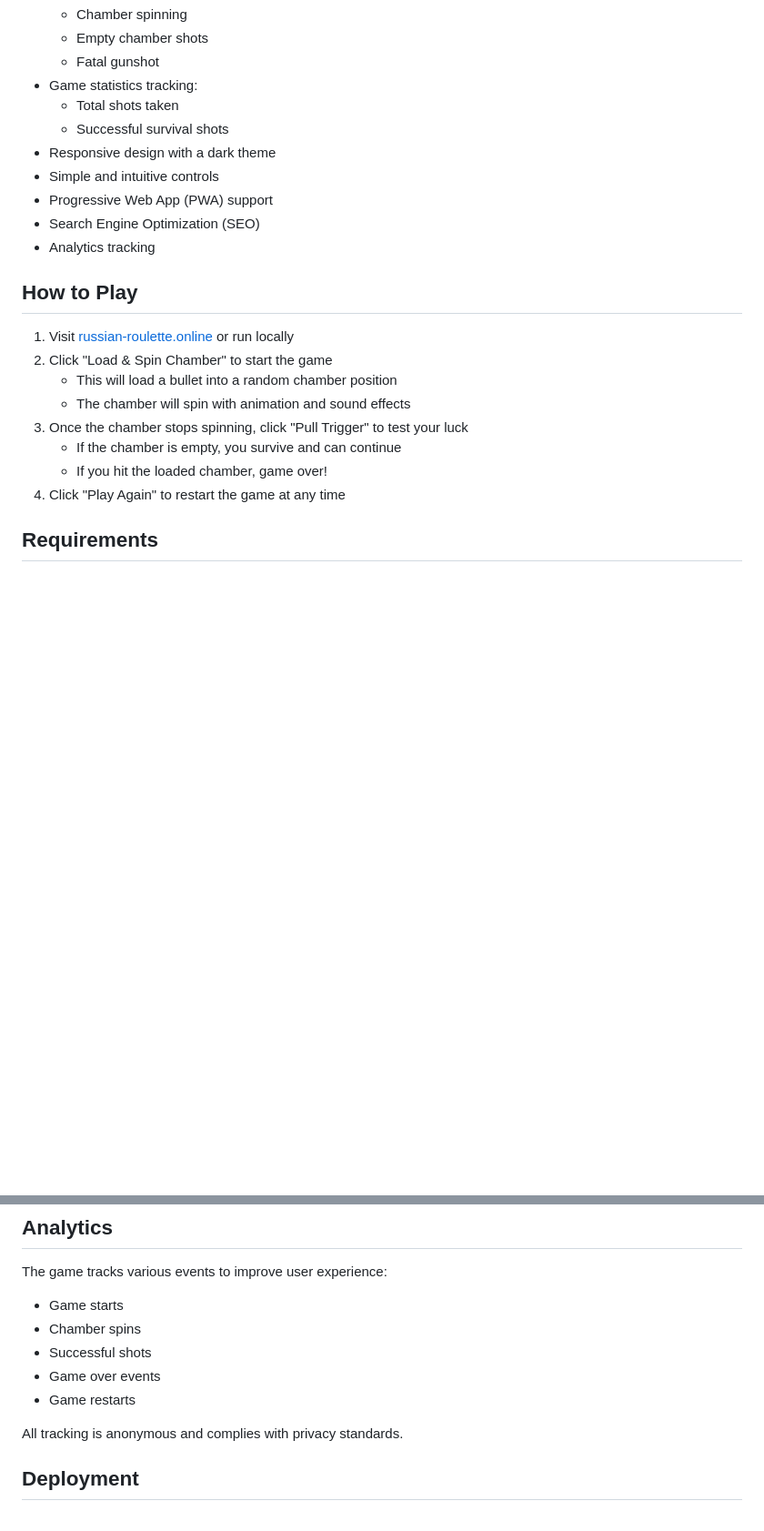
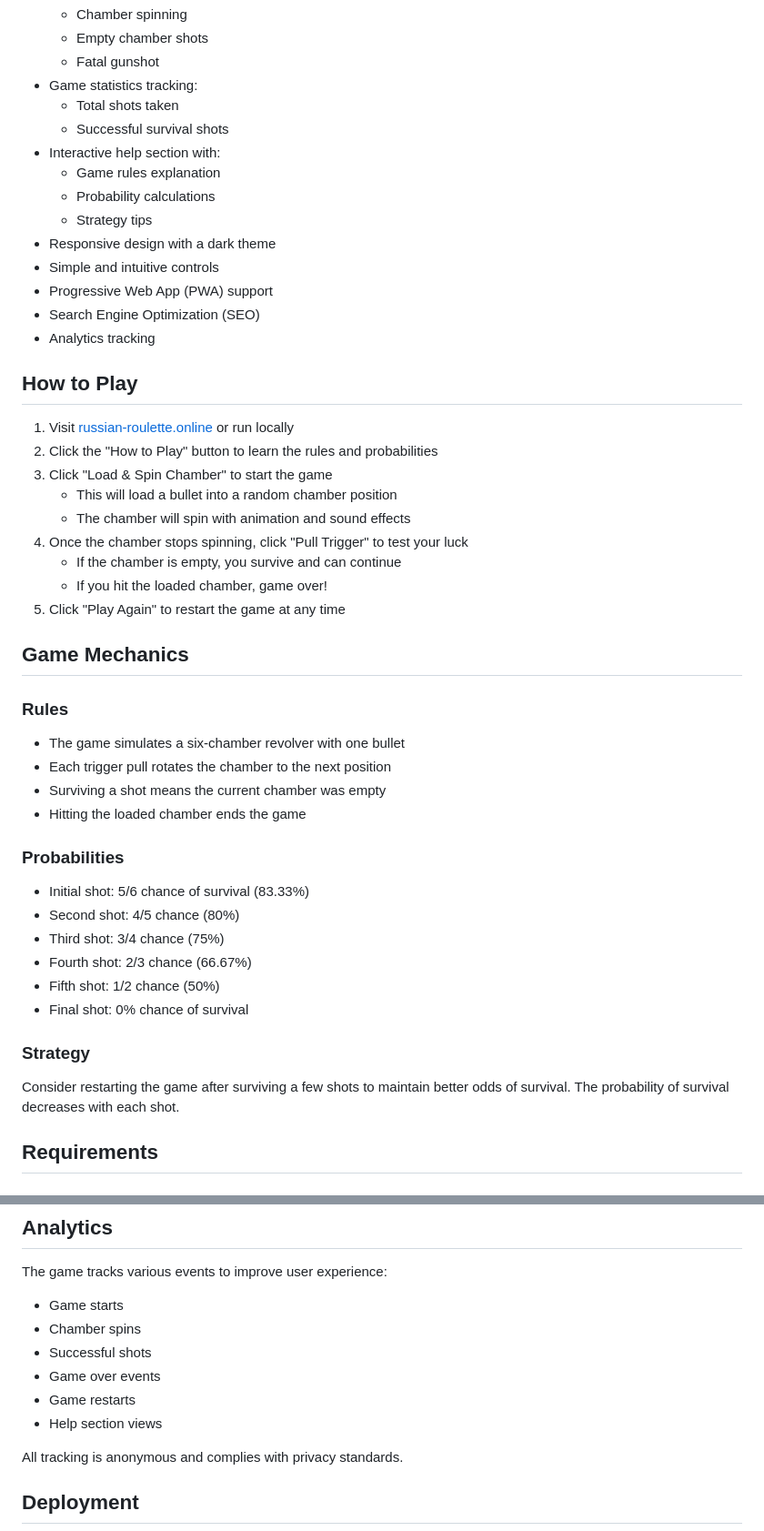
Before and after one commit to toivomattila/russian-roulette, a Markdown page: README.md, 2 parts joined by grey strips. Shown at 91% size. Rendered like a GitHub page; blank space fills up the shorter version.

Commit message:
Update README with help section and game mechanics information

```diff
--- a/README.md
+++ b/README.md
@@ -16,6 +16,10 @@ A web-based implementation of Russian Roulette using HTML, CSS, and JavaScript.
 - Game statistics tracking:
   - Total shots taken
   - Successful survival shots
+- Interactive help section with:
+  - Game rules explanation
+  - Probability calculations
+  - Strategy tips
 - Responsive design with a dark theme
 - Simple and intuitive controls
 - Progressive Web App (PWA) support
@@ -25,13 +29,33 @@ A web-based implementation of Russian Roulette using HTML, CSS, and JavaScript.
 ## How to Play
 
 1. Visit [russian-roulette.online](https://russian-roulette.online) or run locally
-2. Click "Load & Spin Chamber" to start the game
+2. Click the "How to Play" button to learn the rules and probabilities
+3. Click "Load & Spin Chamber" to start the game
    - This will load a bullet into a random chamber position
    - The chamber will spin with animation and sound effects
-3. Once the chamber stops spinning, click "Pull Trigger" to test your luck
+4. Once the chamber stops spinning, click "Pull Trigger" to test your luck
    - If the chamber is empty, you survive and can continue
    - If you hit the loaded chamber, game over!
-4. Click "Play Again" to restart the game at any time
+5. Click "Play Again" to restart the game at any time
+
+## Game Mechanics
+
+### Rules
+- The game simulates a six-chamber revolver with one bullet
+- Each trigger pull rotates the chamber to the next position
+- Surviving a shot means the current chamber was empty
+- Hitting the loaded chamber ends the game
+
+### Probabilities
+- Initial shot: 5/6 chance of survival (83.33%)
+- Second shot: 4/5 chance (80%)
+- Third shot: 3/4 chance (75%)
+- Fourth shot: 2/3 chance (66.67%)
+- Fifth shot: 1/2 chance (50%)
+- Final shot: 0% chance of survival
+
+### Strategy
+Consider restarting the game after surviving a few shots to maintain better odds of survival. The probability of survival decreases with each shot.
 
 ## Requirements
 
@@ -106,6 +130,7 @@ The game tracks various events to improve user experience:
 - Successful shots
 - Game over events
 - Game restarts
+- Help section views
 
 All tracking is anonymous and complies with privacy standards.
 
```
